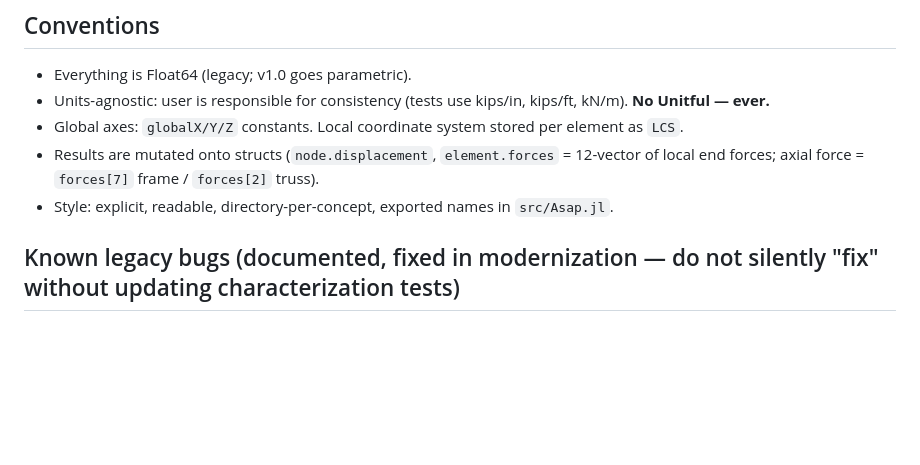
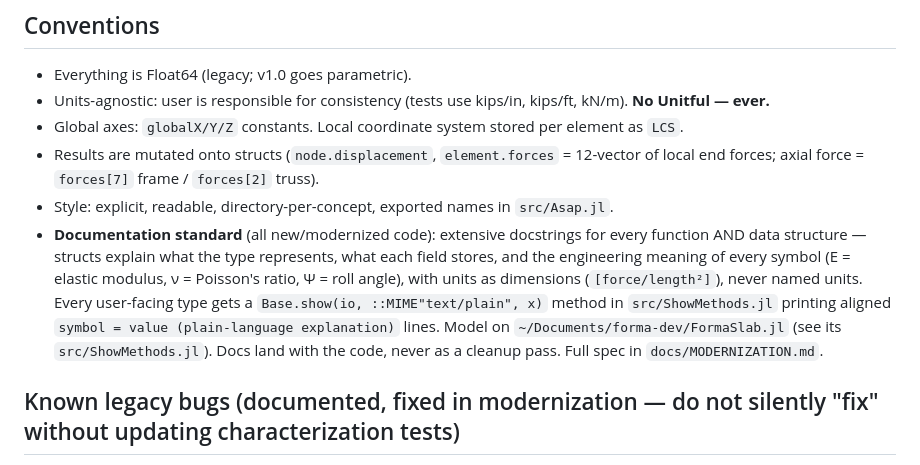
Before and after one commit to keithjlee/Asap.jl, a Markdown page: CLAUDE.md, the part around the change. Drawn GitHub-style; blank space fills up the shorter version.

```diff
--- a/CLAUDE.md
+++ b/CLAUDE.md
@@ -35,6 +35,7 @@ Truss vs frame is duplicated everywhere (separate `create_S!`, `populate_DOF_ind
 - Global axes: `globalX/Y/Z` constants. Local coordinate system stored per element as `LCS`.
 - Results are mutated onto structs (`node.displacement`, `element.forces` = 12-vector of local end forces; axial force = `forces[7]` frame / `forces[2]` truss).
 - Style: explicit, readable, directory-per-concept, exported names in `src/Asap.jl`.
+- **Documentation standard** (all new/modernized code): extensive docstrings for every function AND data structure — structs explain what the type represents, what each field stores, and the engineering meaning of every symbol (E = elastic modulus, ν = Poisson's ratio, Ψ = roll angle), with units as dimensions (`[force/length²]`), never named units. Every user-facing type gets a `Base.show(io, ::MIME"text/plain", x)` method in `src/ShowMethods.jl` printing aligned `symbol = value (plain-language explanation)` lines. Model on `~/Documents/forma-dev/FormaSlab.jl` (see its `src/ShowMethods.jl`). Docs land with the code, never as a cleanup pass. Full spec in `docs/MODERNIZATION.md`.
 
 ## Known legacy bugs (documented, fixed in modernization — do not silently "fix" without updating characterization tests)
 
```
Also changed, not shown: docs/MODERNIZATION.md (+18 -0 lines).
